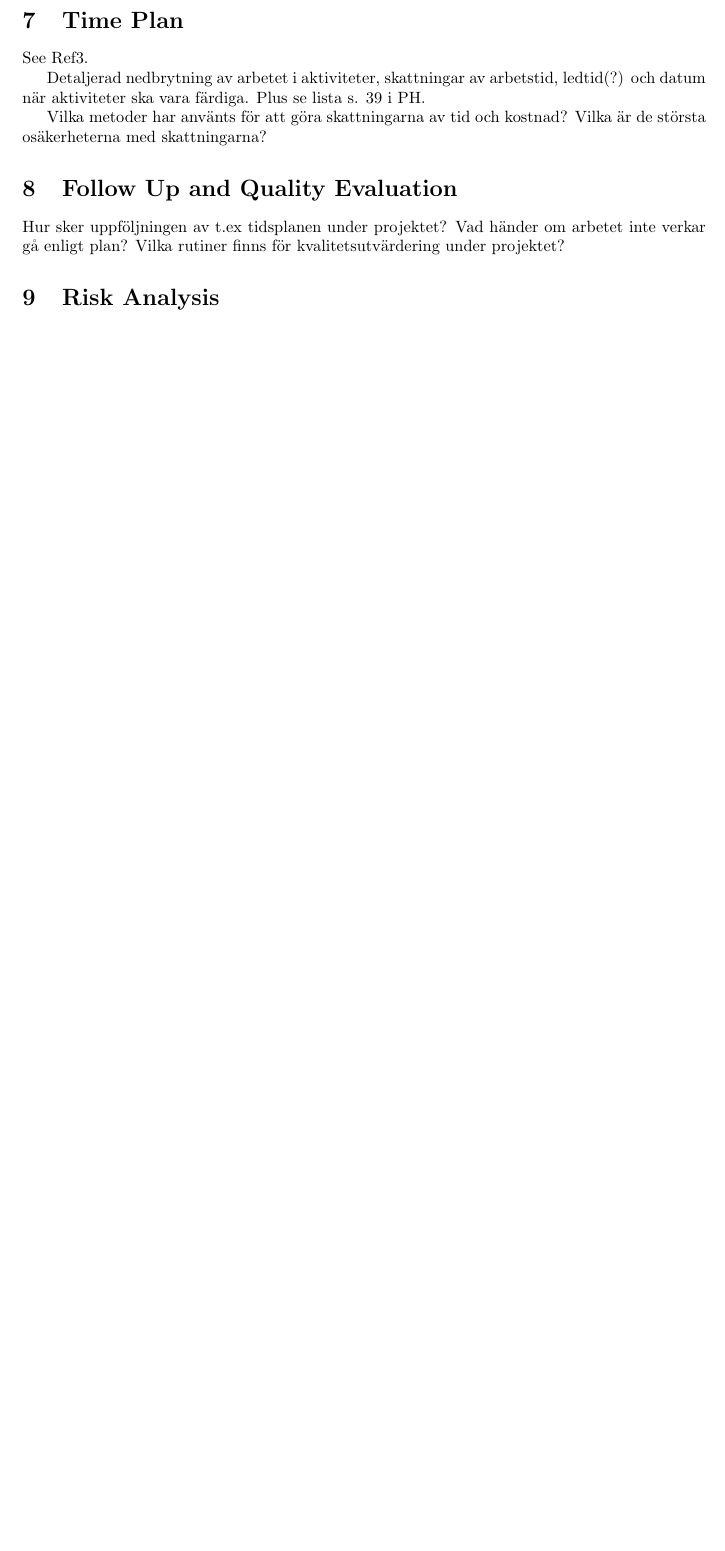
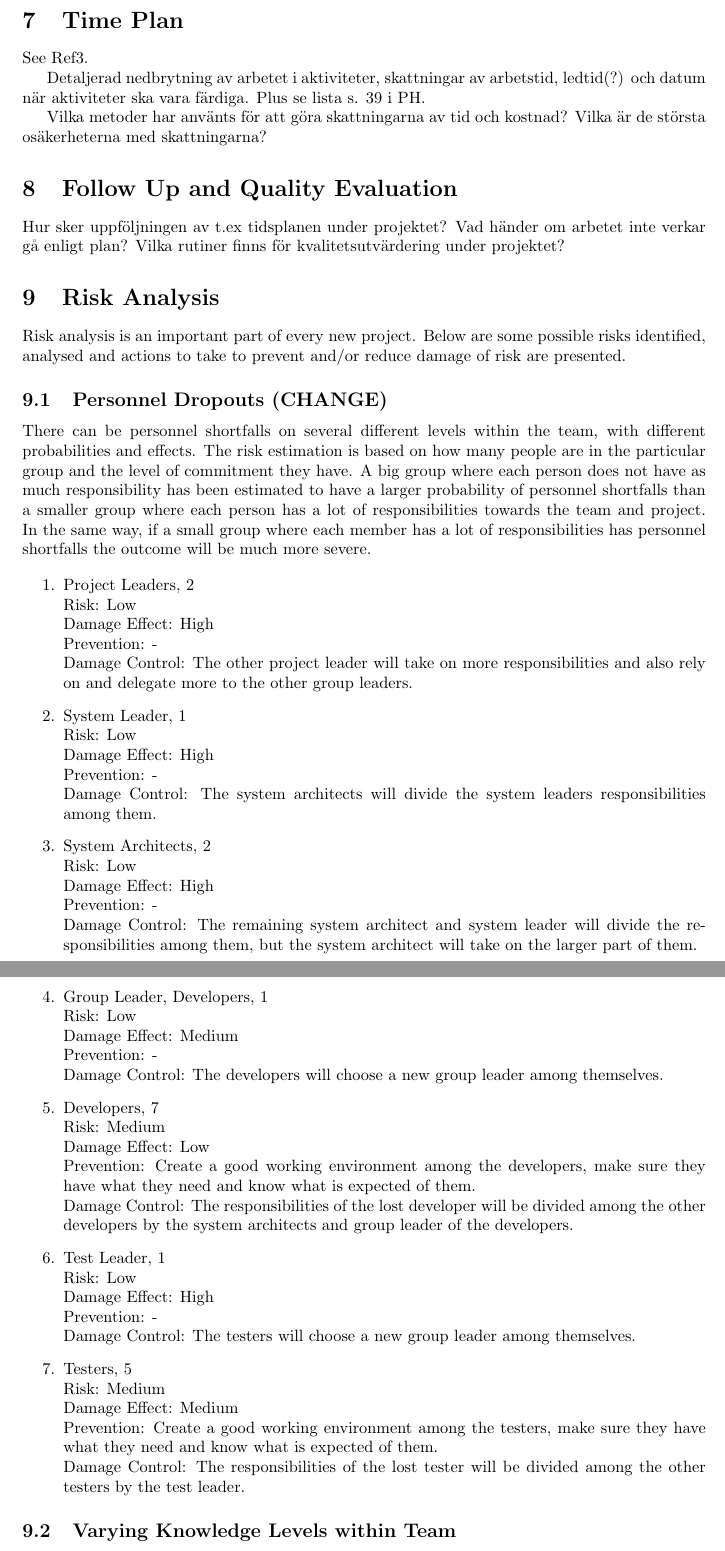
Before and after one commit to ockka/ETSN05-Group2, a LaTeX document (docs/SDP.tex): part of page 5 of 5 before the commit and two parts of pages 5 and 6 of 6 after it, the two joined at a grey line, cut so that both start at the same text, the shorter picture padded with empty space. Compiled offline with pdfLaTeX.

Commit message:
Added risk analysis to SDP

```diff
--- a/docs/SDP.tex
+++ b/docs/SDP.tex
@@ -147,3 +147,53 @@ Hur sker uppföljningen av t.ex tidsplanen under projektet? Vad händer om arbet
 %------------------- Risk Analysis -----------------------------------%
 \section{Risk Analysis}
 
+Risk analysis is an important part of every new project. Below are some possible risks identified, analysed and actions to take to prevent and/or reduce damage of risk are presented.
+
+\subsection{Personnel Dropouts (CHANGE)}
+There can be personnel shortfalls on several different levels within the team, with different probabilities and effects. The risk estimation is based on how many people are in the particular group and the level of commitment they have. A big group where each person does not have as much responsibility has been estimated to have a larger probability of personnel shortfalls than a smaller group where each person has a lot of responsibilities towards the team and project. In the same way, if a small group where each member has a lot of responsibilities has personnel shortfalls the outcome will be much more severe.
+
+\begin{enumerate}
+\item Project Leaders, 2\\
+Risk: Low\\
+Damage Effect: High\\
+Prevention: -\\
+Damage Control: The other project leader will take on more responsibilities and also rely on and delegate more to the other group leaders.
+
+\item System Leader, 1\\
+Risk: Low\\
+Damage Effect: High\\
+Prevention: -\\
+Damage Control: The system architects will divide the system leaders responsibilities among them.
+
+\item System Architects, 2\\
+Risk: Low\\
+Damage Effect: High\\
+Prevention: -\\
+Damage Control: The remaining system architect and system leader will divide the responsibilities among them, but the system architect will take on the larger part of them.
+
+\item Group Leader, Developers, 1\\
+Risk: Low\\
+Damage Effect: Medium\\
+Prevention: -\\
+Damage Control: The developers will choose a new group leader among themselves.
+
+\item Developers, 7\\
+Risk: Medium\\
+Damage Effect: Low\\
+Prevention: Create a good working environment among the developers, make sure they have what they need and know what is expected of them.\\
+Damage Control: The responsibilities of the lost developer will be divided among the other developers by the system architects and group leader of the developers.
+
+\item Test Leader, 1\\
+Risk: Low\\
+Damage Effect: High\\
+Prevention: -\\
+Damage Control: The testers will choose a new group leader among themselves.
+
+\item Testers, 5\\
+Risk: Medium\\
+Damage Effect: Medium\\
+Prevention: Create a good working environment among the testers, make sure they have what they need and know what is expected of them.\\
+Damage Control: The responsibilities of the lost tester will be divided among the other testers by the test leader.
+\end{enumerate}
+
+\subsection{Varying Knowledge Levels within Team}
```
Also changed, not shown: docs/SDP.tex (25 more changed lines).
